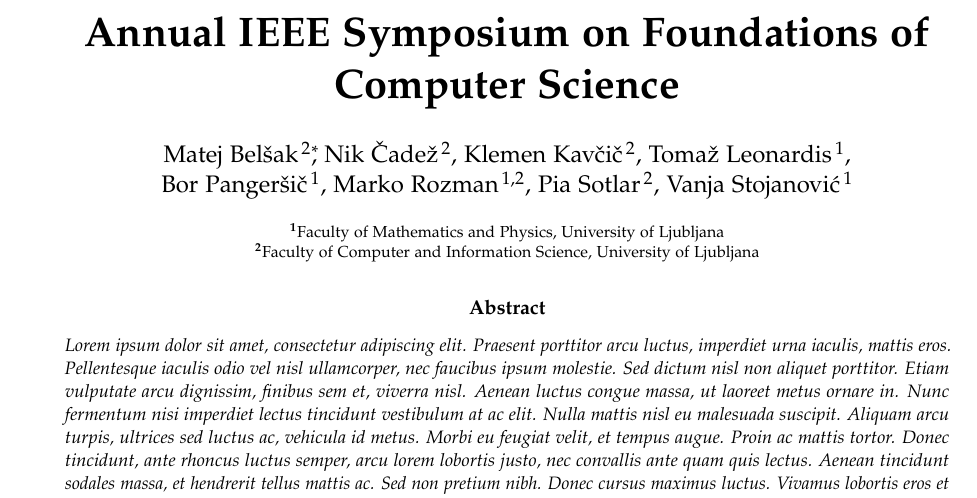
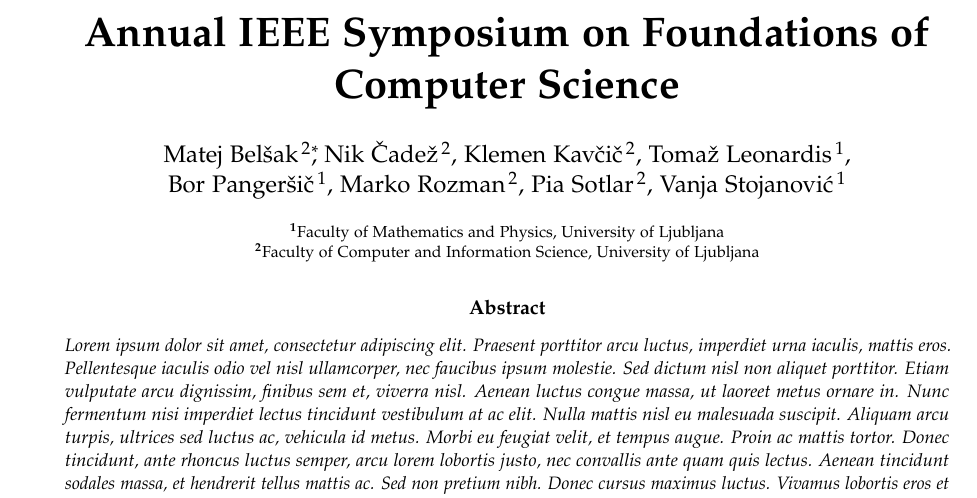
Before and after one commit to RootRooster/seminar-1-algorithms, a LaTeX document (main.tex): part of the page, cut so that both start at the same text. Compiled offline with pdfLaTeX.

Commit message:
Fixed associations

```diff
--- a/main.tex
+++ b/main.tex
@@ -52,7 +52,7 @@
 	Klemen Kav\v ci\v c\textsuperscript{\,2},
 	Toma\v z Leonardis\textsuperscript{\,1},\\
 	Bor Panger\v si\v c\textsuperscript{\,1},
-	Marko Rozman\textsuperscript{\,1,2},
+	Marko Rozman\textsuperscript{\,2},
 	Pia Sotlar\textsuperscript{\,2},
 	Vanja Stojanovi\' c\textsuperscript{\,1}
 }
```
Also changed, not shown: 1 other file.
